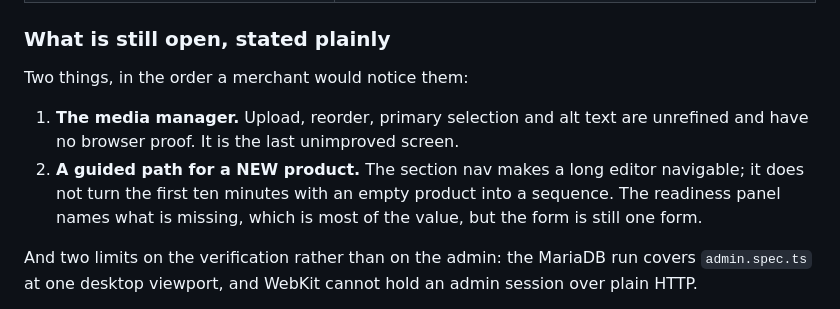
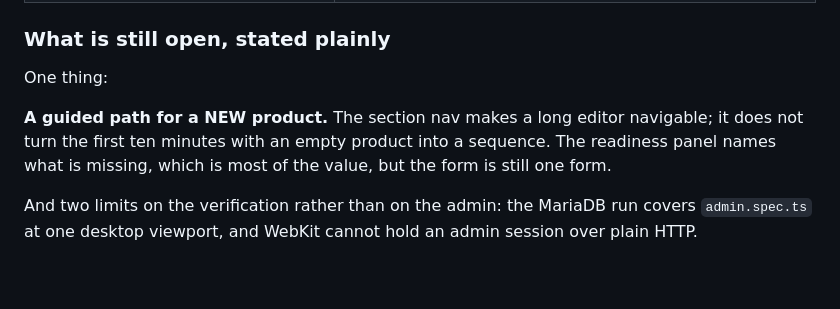
Before and after one commit to Toolstack7462/coversbymobilezamzam, a Markdown page: docs/admin-refinement.md, the part around the change. Drawn GitHub-style; blank space fills up the shorter version.

```diff
--- a/docs/admin-refinement.md
+++ b/docs/admin-refinement.md
@@ -246,14 +246,12 @@ evidence of anything. Each row now carries what happened to it.
 
 ### What is still open, stated plainly
 
-Two things, in the order a merchant would notice them:
+One thing:
 
-1. **The media manager.** Upload, reorder, primary selection and alt text are
-   unrefined and have no browser proof. It is the last unimproved screen.
-2. **A guided path for a NEW product.** The section nav makes a long editor
-   navigable; it does not turn the first ten minutes with an empty product into
-   a sequence. The readiness panel names what is missing, which is most of the
-   value, but the form is still one form.
+**A guided path for a NEW product.** The section nav makes a long editor
+navigable; it does not turn the first ten minutes with an empty product into a
+sequence. The readiness panel names what is missing, which is most of the value,
+but the form is still one form.
 
 And two limits on the verification rather than on the admin: the MariaDB run
 covers `admin.spec.ts` at one desktop viewport, and WebKit cannot hold an admin
```
Also changed, not shown: docs/admin-task-map.md (+10 -10 lines).
